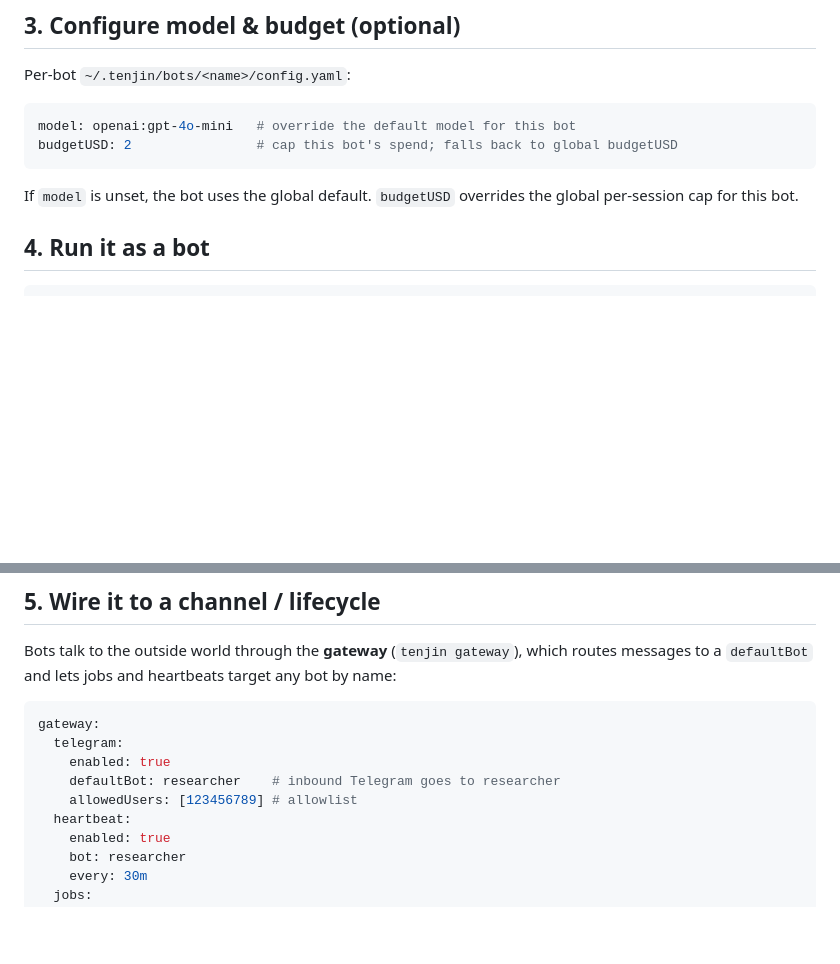
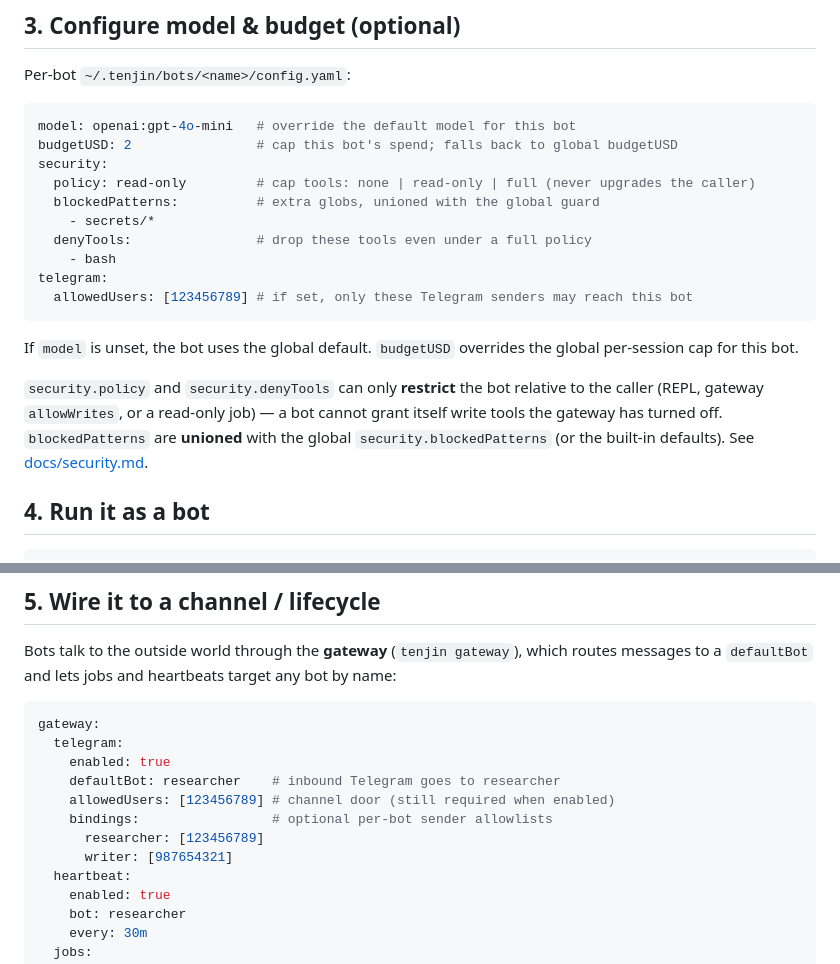
Before and after one commit to SaltKing0/tenjin, a Markdown page: docs/bots.md, 2 parts joined by grey strips. GitHub-like rendering; blank space fills up the shorter version.

````diff
--- a/docs/bots.md
+++ b/docs/bots.md
@@ -57,10 +57,24 @@ Per-bot `~/.tenjin/bots/<name>/config.yaml`:
 ```yaml
 model: openai:gpt-4o-mini   # override the default model for this bot
 budgetUSD: 2                # cap this bot's spend; falls back to global budgetUSD
+security:
+  policy: read-only         # cap tools: none | read-only | full (never upgrades the caller)
+  blockedPatterns:          # extra globs, unioned with the global guard
+    - secrets/*
+  denyTools:                # drop these tools even under a full policy
+    - bash
+telegram:
+  allowedUsers: [123456789] # if set, only these Telegram senders may reach this bot
 ```
 
 If `model` is unset, the bot uses the global default. `budgetUSD` overrides the
 global per-session cap for this bot.
+
+`security.policy` and `security.denyTools` can only **restrict** the bot relative
+to the caller (REPL, gateway `allowWrites`, or a read-only job) — a bot cannot
+grant itself write tools the gateway has turned off. `blockedPatterns` are
+**unioned** with the global `security.blockedPatterns` (or the built-in
+defaults). See [docs/security.md](security.md#per-bot-policies).
 
 ## 4. Run it as a bot
 
@@ -84,7 +98,10 @@ gateway:
   telegram:
     enabled: true
     defaultBot: researcher    # inbound Telegram goes to researcher
-    allowedUsers: [123456789] # allowlist
+    allowedUsers: [123456789] # channel door (still required when enabled)
+    bindings:                 # optional per-bot sender allowlists
+      researcher: [123456789]
+      writer: [987654321]
   heartbeat:
     enabled: true
     bot: researcher
````
Also changed, not shown: docs/architecture.md (+3 -1 lines), docs/security.md (+33 -0 lines).
